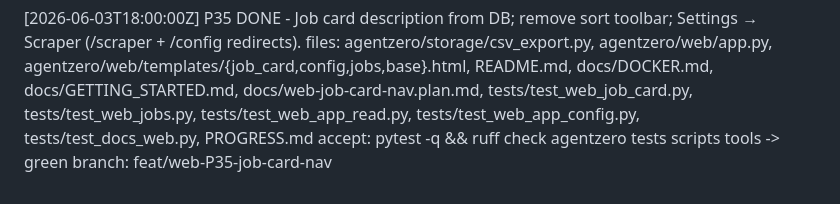
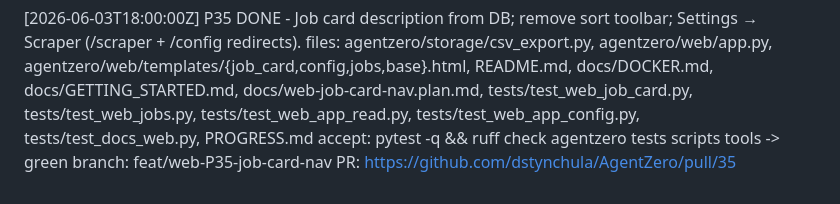
Before and after one commit to dstynchula/AgentZero, a Markdown page: WORKLOG.md, the part around the change. Rendered like a GitHub page.

Commit message:
WORKLOG: P35 PR URL
Co-authored-by: Cursor <cursoragent@cursor.com>

```diff
--- a/WORKLOG.md
+++ b/WORKLOG.md
@@ -438,3 +438,4 @@ smoke_test PII redaction; rank_and_sync --yes; browser scrape SSRF guard on fina
            tests/test_web_app_config.py, tests/test_docs_web.py, PROGRESS.md
     accept: pytest -q && ruff check agentzero tests scripts tools -> green
     branch: feat/web-P35-job-card-nav
+    PR: https://github.com/dstynchula/AgentZero/pull/35
```
